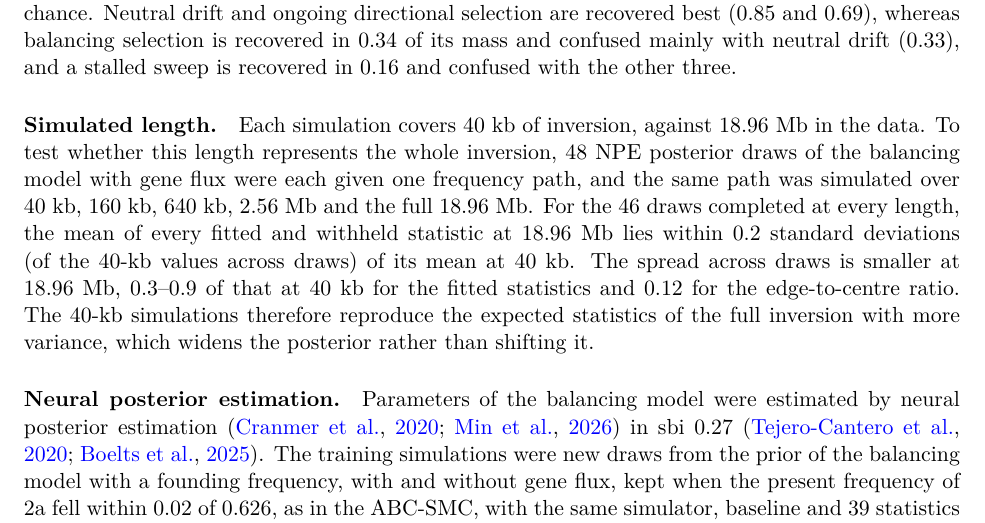
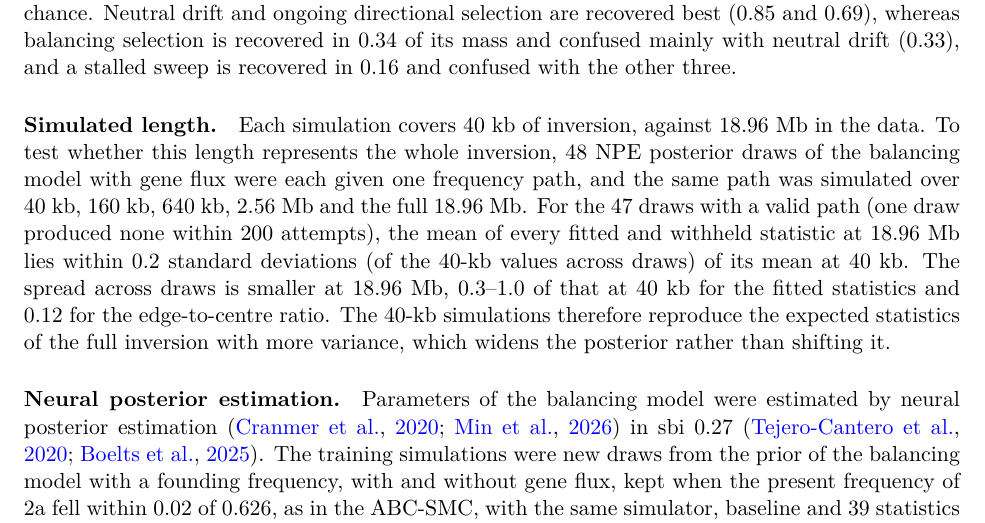
Before and after one commit to stsmall/Illex_popgen, a LaTeX document (supplement.tex): part of page 6 of 44, cut so that both start at the same text. Compiled offline with pdfLaTeX.

Commit message:
Length check: all 47 valid draws

```diff
--- a/supplement.tex
+++ b/supplement.tex
@@ -113,7 +113,7 @@ The ABC-SMC fitted the four models and their parameters jointly, in pyABC 0.13.1
 The posterior probabilities of the models reported in the main text come from ABC-RF \citep{pudlo2016} in abcrf, on a reference table simulated from the priors of the four histories with gene flux, with hard and soft starts simulated separately and each path kept when it passed the present-frequency filter (16{,}899 simulations after 18 with undefined statistics were removed, 3{,}162 for N, 3{,}754 for D1, 4{,}991 for D2 and 4{,}992 for B). Hard starts were weighted by their establishment probability, and each start class by its prior probability and its acceptance rate, so that each history carries its prior-weighted mass. A forest of 1{,}000 trees was grown on the 39 statistics and their linear discriminant axes, and the posterior probability of each history is the prior-weighted mass of the training simulations that share leaves with the observed statistics, multiplied by the probability that a prior draw of the history passes the present-frequency filter (0.0062 for B and 0.0005 for each of the others). At the observed statistics the forest alone gives 0.30 for B, 0.27 for D2, 0.23 for N and 0.20 for D1, and with the acceptance rates the posterior probabilities are 0.83 for B, 0.07 for D2, 0.05 for N and 0.05 for D1. The classifier was assessed by grouped five-fold cross-validation (Supplementary Fig.~S26). Its accuracy is 0.51 against 0.25 by chance. Neutral drift and ongoing directional selection are recovered best (0.85 and 0.69), whereas balancing selection is recovered in 0.34 of its mass and confused mainly with neutral drift (0.33), and a stalled sweep is recovered in 0.16 and confused with the other three.
 
 \paragraph{Simulated length.}
-Each simulation covers 40~kb of inversion, against 18.96~Mb in the data. To test whether this length represents the whole inversion, 48 NPE posterior draws of the balancing model with gene flux were each given one frequency path, and the same path was simulated over 40~kb, 160~kb, 640~kb, 2.56~Mb and the full 18.96~Mb. For the 46 draws completed at every length, the mean of every fitted and withheld statistic at 18.96~Mb lies within 0.2 standard deviations (of the 40-kb values across draws) of its mean at 40~kb. The spread across draws is smaller at 18.96~Mb, 0.3--0.9 of that at 40~kb for the fitted statistics and 0.12 for the edge-to-centre ratio. The 40-kb simulations therefore reproduce the expected statistics of the full inversion with more variance, which widens the posterior rather than shifting it.
+Each simulation covers 40~kb of inversion, against 18.96~Mb in the data. To test whether this length represents the whole inversion, 48 NPE posterior draws of the balancing model with gene flux were each given one frequency path, and the same path was simulated over 40~kb, 160~kb, 640~kb, 2.56~Mb and the full 18.96~Mb. For the 47 draws with a valid path (one draw produced none within 200 attempts), the mean of every fitted and withheld statistic at 18.96~Mb lies within 0.2 standard deviations (of the 40-kb values across draws) of its mean at 40~kb. The spread across draws is smaller at 18.96~Mb, 0.3--1.0 of that at 40~kb for the fitted statistics and 0.12 for the edge-to-centre ratio. The 40-kb simulations therefore reproduce the expected statistics of the full inversion with more variance, which widens the posterior rather than shifting it.
 
 \paragraph{Neural posterior estimation.}
 Parameters of the balancing model were estimated by neural posterior estimation \citep{cranmer2020,min2026} in sbi 0.27 \citep{tejero2020,boelts2025}. The training simulations were new draws from the prior of the balancing model with a founding frequency, with and without gene flux, kept when the present frequency of 2a fell within 0.02 of 0.626, as in the ABC-SMC, with the same simulator, baseline and 39 statistics (59{,}743 simulations with gene flux and 59{,}531 without, each from about 5.5 million prior draws). Starts from a single copy, which carry 2\% of the ABC-SMC posterior mass, were not included. The parameters were transformed to the scale on which their priors are uniform ($t_\mathrm{inv}$, $t_\mathrm{sel}/t_\mathrm{inv}$, $\log_{10}p_0$, $\log_{10}s$, $p^{*}$ and the log gene-flux rate), and the statistics were standardised. The posterior is an equal mixture of five neural spline flows \citep{durkan2019} with five transforms and 64 hidden units, each trained from a different seed with 10\% of the training set held for validation and stopped after 30 epochs without improvement. Calibration was tested on 2{,}000 held-out simulations by simulation-based calibration \citep{talts2018} and by the TARP coverage test \citep{lemos2023}. With gene flux the rank distributions are uniform (Kolmogorov--Smirnov $p$ 0.12--0.93), and the central 50, 90 and 95\% intervals contain the true value in 49--51, 88--91 and 94--96\% of simulations. The observed statistics lie inside the training distribution, at the 0.39 quantile of the robust Mahalanobis distance and between the 20th and 90th percentile for each statistic. Without gene flux the coverage is also nominal, but the ranks of $t_\mathrm{inv}$ and $s$ deviate slightly from uniform ($p<0.01$), and about half of the training simulations have no variants shared at low frequency by the two arrangements, which the data have. Twenty thousand posterior draws were taken at the observed statistics. The trajectories in main-text Fig.~4b and Supplementary Fig.~S14 were simulated from 400 posterior draws with gene flux, each re-simulated until its path passed the present-frequency filter (382 within 50 attempts).
```
Also changed, not shown: 1 other file.
